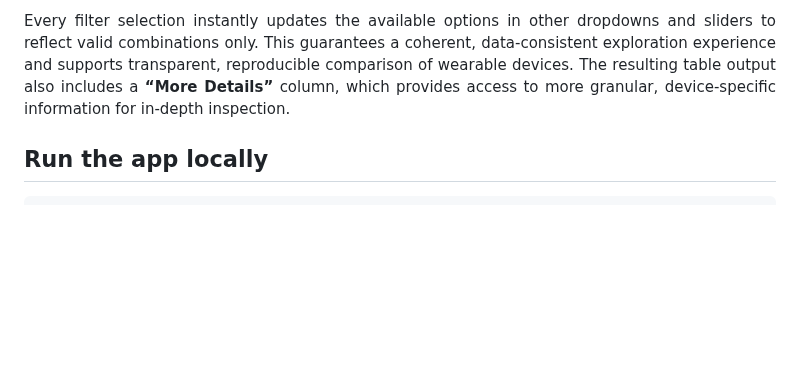
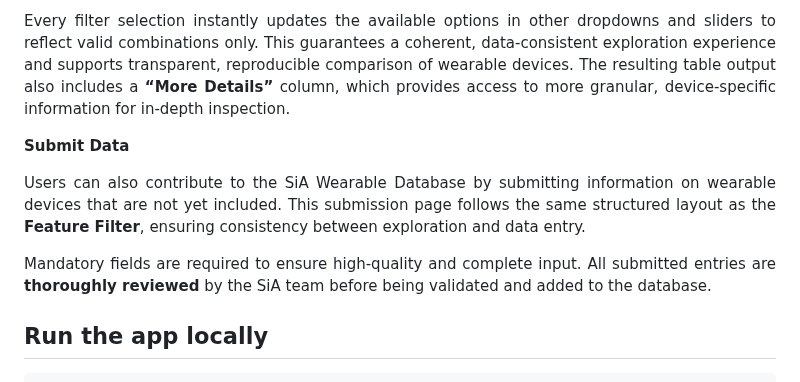
Before and after one commit to HugoGit39/siawd, a Markdown page: README.md, the part around the change. GitHub-like rendering; blank space fills up the shorter version.

````diff
--- a/README.md
+++ b/README.md
@@ -112,6 +112,21 @@
   access to more granular, device-specific information for in-depth inspection.
 </p>
 
+<strong>Submit Data</strong>
+
+<p align="justify">
+  Users can also contribute to the SiA Wearable Database by submitting information on
+  wearable devices that are not yet included. This submission page follows the same
+  structured layout as the <strong>Feature Filter</strong>, ensuring consistency between
+  exploration and data entry.
+</p>
+
+<p align="justify">
+  Mandatory fields are required to ensure high-quality and complete input. All submitted
+  entries are <strong>thoroughly reviewed</strong> by the SiA team before being validated and
+  added to the database.
+</p>
+
 ## Run the app locally
 
 ```r
````
